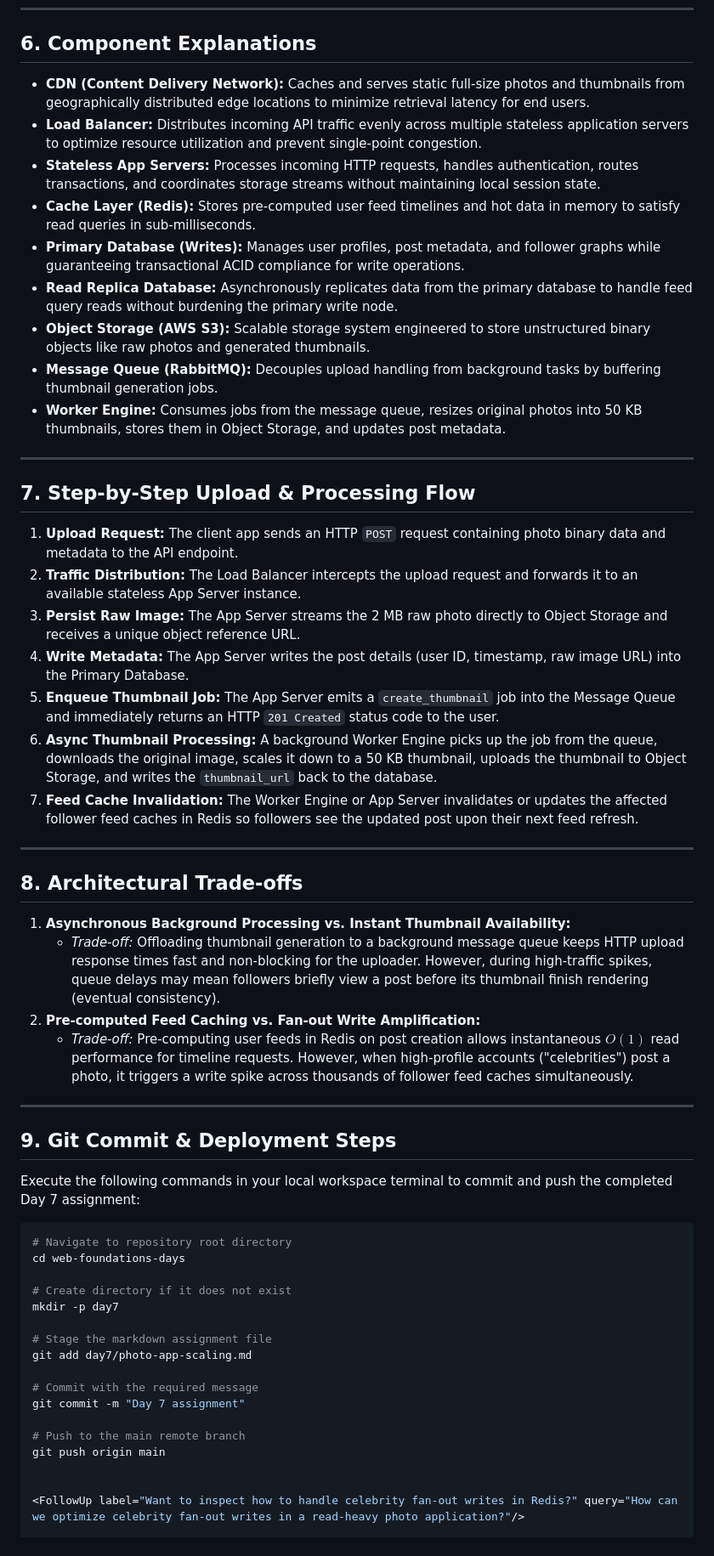
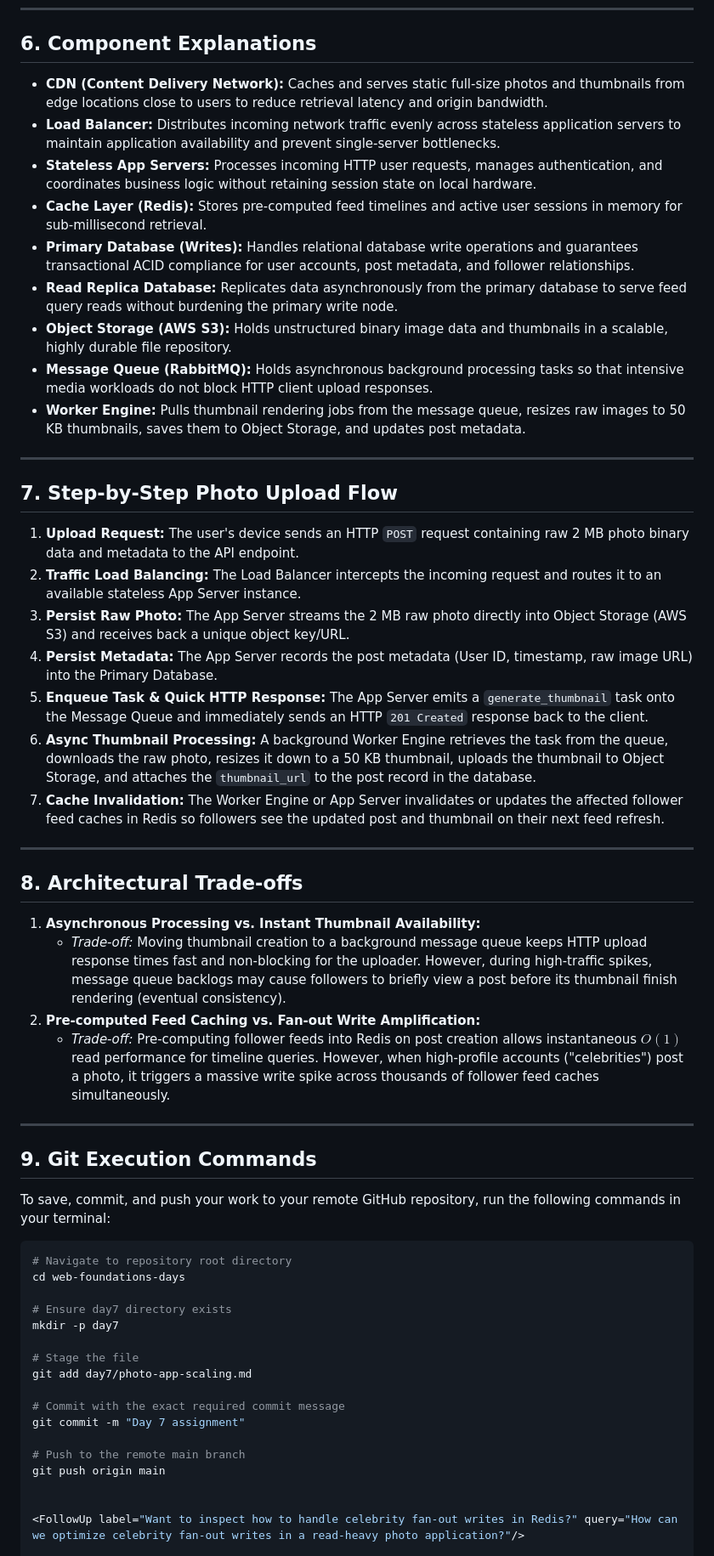
Before and after one commit to Chala-prog/web-foundations-days, a Markdown page: day7/photo-app-scaling.md, the part around one of its changes. Shown at 85% size. Drawn GitHub-style.

Commit message:
Day 7 assignment

````diff
--- a/day7/photo-app-scaling.md
+++ b/day7/photo-app-scaling.md
@@ -120,57 +122,57 @@ Unstructured binary objects belong in **Object Storage** (e.g., AWS S3, Cloudfla
 
 ## 6. Component Explanations
 
-* **CDN (Content Delivery Network):** Caches and serves static full-size photos and thumbnails from geographically distributed edge locations to minimize retrieval latency for end users.
-* **Load Balancer:** Distributes incoming API traffic evenly across multiple stateless application servers to optimize resource utilization and prevent single-point congestion.
-* **Stateless App Servers:** Processes incoming HTTP requests, handles authentication, routes transactions, and coordinates storage streams without maintaining local session state.
-* **Cache Layer (Redis):** Stores pre-computed user feed timelines and hot data in memory to satisfy read queries in sub-milliseconds.
-* **Primary Database (Writes):** Manages user profiles, post metadata, and follower graphs while guaranteeing transactional ACID compliance for write operations.
-* **Read Replica Database:** Asynchronously replicates data from the primary database to handle feed query reads without burdening the primary write node.
-* **Object Storage (AWS S3):** Scalable storage system engineered to store unstructured binary objects like raw photos and generated thumbnails.
-* **Message Queue (RabbitMQ):** Decouples upload handling from background tasks by buffering thumbnail generation jobs.
-* **Worker Engine:** Consumes jobs from the message queue, resizes original photos into 50 KB thumbnails, stores them in Object Storage, and updates post metadata.
+* **CDN (Content Delivery Network):** Caches and serves static full-size photos and thumbnails from edge locations close to users to reduce retrieval latency and origin bandwidth.
+* **Load Balancer:** Distributes incoming network traffic evenly across stateless application servers to maintain application availability and prevent single-server bottlenecks.
+* **Stateless App Servers:** Processes incoming HTTP user requests, manages authentication, and coordinates business logic without retaining session state on local hardware.
+* **Cache Layer (Redis):** Stores pre-computed feed timelines and active user sessions in memory for sub-millisecond retrieval.
+* **Primary Database (Writes):** Handles relational database write operations and guarantees transactional ACID compliance for user accounts, post metadata, and follower relationships.
+* **Read Replica Database:** Replicates data asynchronously from the primary database to serve feed query reads without burdening the primary write node.
+* **Object Storage (AWS S3):** Holds unstructured binary image data and thumbnails in a scalable, highly durable file repository.
+* **Message Queue (RabbitMQ):** Holds asynchronous background processing tasks so that intensive media workloads do not block HTTP client upload responses.
+* **Worker Engine:** Pulls thumbnail rendering jobs from the message queue, resizes raw images to 50 KB thumbnails, saves them to Object Storage, and updates post metadata.
 
 ---
 
-## 7. Step-by-Step Upload & Processing Flow
+## 7. Step-by-Step Photo Upload Flow
 
-1. **Upload Request:** The client app sends an HTTP `POST` request containing photo binary data and metadata to the API endpoint.
-2. **Traffic Distribution:** The Load Balancer intercepts the upload request and forwards it to an available stateless App Server instance.
-3. **Persist Raw Image:** The App Server streams the 2 MB raw photo directly to Object Storage and receives a unique object reference URL.
-4. **Write Metadata:** The App Server writes the post details (user ID, timestamp, raw image URL) into the Primary Database.
-5. **Enqueue Thumbnail Job:** The App Server emits a `create_thumbnail` job into the Message Queue and immediately returns an HTTP `201 Created` status code to the user.
-6. **Async Thumbnail Processing:** A background Worker Engine picks up the job from the queue, downloads the original image, scales it down to a 50 KB thumbnail, uploads the thumbnail to Object Storage, and writes the `thumbnail_url` back to the database.
-7. **Feed Cache Invalidation:** The Worker Engine or App Server invalidates or updates the affected follower feed caches in Redis so followers see the updated post upon their next feed refresh.
+1. **Upload Request:** The user's device sends an HTTP `POST` request containing raw 2 MB photo binary data and metadata to the API endpoint.
+2. **Traffic Load Balancing:** The Load Balancer intercepts the incoming request and routes it to an available stateless App Server instance.
+3. **Persist Raw Photo:** The App Server streams the 2 MB raw photo directly into Object Storage (AWS S3) and receives back a unique object key/URL.
+4. **Persist Metadata:** The App Server records the post metadata (User ID, timestamp, raw image URL) into the Primary Database.
+5. **Enqueue Task & Quick HTTP Response:** The App Server emits a `generate_thumbnail` task onto the Message Queue and immediately sends an HTTP `201 Created` response back to the client.
+6. **Async Thumbnail Processing:** A background Worker Engine retrieves the task from the queue, downloads the raw photo, resizes it down to a 50 KB thumbnail, uploads the thumbnail to Object Storage, and attaches the `thumbnail_url` to the post record in the database.
+7. **Cache Invalidation:** The Worker Engine or App Server invalidates or updates the affected follower feed caches in Redis so followers see the updated post and thumbnail on their next feed refresh.
 
 ---
 
 ## 8. Architectural Trade-offs
 
-1. **Asynchronous Background Processing vs. Instant Thumbnail Availability:**
-   * *Trade-off:* Offloading thumbnail generation to a background message queue keeps HTTP upload response times fast and non-blocking for the uploader. However, during high-traffic spikes, queue delays may mean followers briefly view a post before its thumbnail finish rendering (eventual consistency).
+1. **Asynchronous Processing vs. Instant Thumbnail Availability:**
+   * *Trade-off:* Moving thumbnail creation to a background message queue keeps HTTP upload response times fast and non-blocking for the uploader. However, during high-traffic spikes, message queue backlogs may cause followers to briefly view a post before its thumbnail finish rendering (eventual consistency).
 2. **Pre-computed Feed Caching vs. Fan-out Write Amplification:**
-   * *Trade-off:* Pre-computing user feeds in Redis on post creation allows instantaneous $O(1)$ read performance for timeline requests. However, when high-profile accounts ("celebrities") post a photo, it triggers a write spike across thousands of follower feed caches simultaneously.
+   * *Trade-off:* Pre-computing follower feeds into Redis on post creation allows instantaneous $O(1)$ read performance for timeline queries. However, when high-profile accounts ("celebrities") post a photo, it triggers a massive write spike across thousands of follower feed caches simultaneously.
 
 ---
 
-## 9. Git Commit & Deployment Steps
+## 9. Git Execution Commands
 
-Execute the following commands in your local workspace terminal to commit and push the completed Day 7 assignment:
+To save, commit, and push your work to your remote GitHub repository, run the following commands in your terminal:
 
 ```bash
 # Navigate to repository root directory
 cd web-foundations-days
 
-# Create directory if it does not exist
+# Ensure day7 directory exists
 mkdir -p day7
 
-# Stage the markdown assignment file
+# Stage the file
 git add day7/photo-app-scaling.md
 
-# Commit with the required message
+# Commit with the exact required commit message
 git commit -m "Day 7 assignment"
 
-# Push to the main remote branch
+# Push to the remote main branch
 git push origin main
 
 
````
Also changed, not shown: other parts of day7/photo-app-scaling.md (+61 -59 lines).
